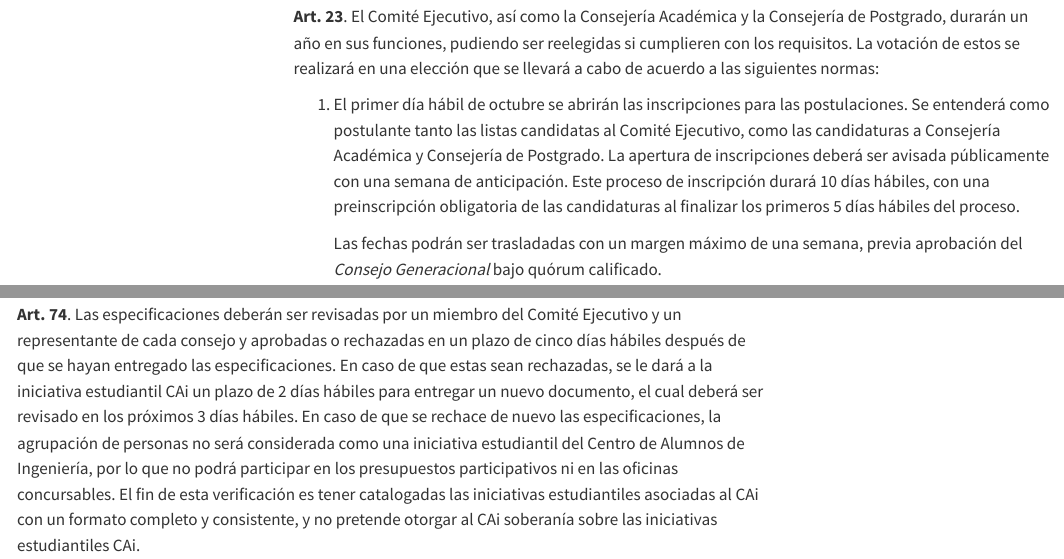
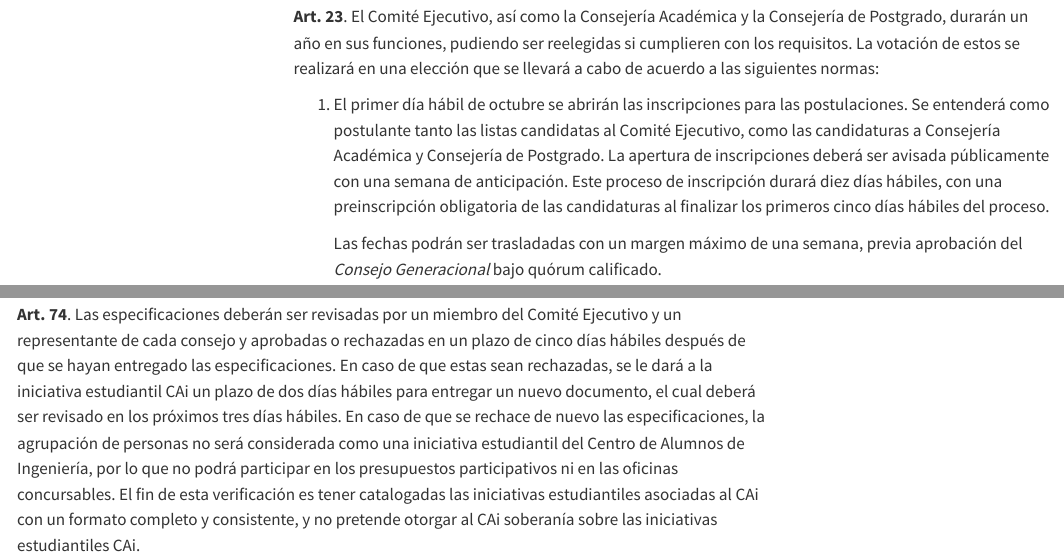
Before and after one commit to caiuc/Estatutos, a Quarto document (index.qmd): the page in a window 1100 px wide, from 12570 px down, and a second part further down, joined at a grey line. Rendered offline with R 4.5, knitr and Pandoc in place of Quarto, with nearby package versions; menus at the side of the page are left out.

Commit message:
formato dias

```diff
--- a/index.qmd
+++ b/index.qmd
@@ -293,7 +293,7 @@ reference="consejoExtraordinario"}. En caso de no encontrarse presente, cualquie
     b)  Llevar control de asistencia y someter a aprobación el acta de
         cada Consejo, que se dará por aprobada mediante correo
         electrónico, a menos que un miembro del consejo se oponga. El
-        plazo para oponerse será de 2 días. En caso de rechazo de la
+        plazo para oponerse será de dos días. En caso de rechazo de la
         primera publicación del acta, existirán 3 instancias mediante
         correo electrónico para llegar a consenso sobre el acta escrita
         (entiéndase como instancia cada vez que se le envíe a los
@@ -808,9 +808,9 @@ elección que se llevará a cabo de acuerdo a las siguientes normas:
     candidatas al Comité Ejecutivo, como las candidaturas a Consejería
     Académica y Consejería de Postgrado. La apertura de inscripciones
     deberá ser avisada públicamente con una semana de anticipación. Este
-    proceso de inscripción durará 10 días hábiles, con una
+    proceso de inscripción durará diez días hábiles, con una
     preinscripción obligatoria de las candidaturas al finalizar los
-    primeros 5 días hábiles del proceso.
+    primeros cinco días hábiles del proceso.
 
     Las fechas podrán ser trasladadas con un margen máximo de una
     semana, previa aprobación del *Consejo Generacional* bajo quórum
@@ -828,7 +828,7 @@ elección que se llevará a cabo de acuerdo a las siguientes normas:
 
 3.  En caso de empate entre candidaturas de una lista abierta, la lista
     tendrá que dirimir el empate y entregarlo al CAi en ejercicio con un
-    plazo máximo de 2 días hábiles posterior al fin del recuento de
+    plazo máximo de dos días hábiles posterior al fin del recuento de
     votos.
 
 4.  No existe restricción con respecto al número máximo de postulantes a
@@ -992,7 +992,7 @@ elección que se llevará a cabo de acuerdo a las siguientes normas:
         ninguna de ellas obtengan más del 50% de los votos válidamente
         emitidos. Se entenderá como válidamente emitidos los votos
         totales sin contar blancos ni nulos. La segunda vuelta se
-        realizará a lo más 5 días hábiles después del término de la
+        realizará a lo más cinco días hábiles después del término de la
         primera vuelta, y se regirá como una votación de solo dos
         postulantes.
 :::
@@ -1997,9 +1997,9 @@ incluso para iniciativas estudiantiles ya asociadas al CAi.
 del Comité Ejecutivo y un representante de cada consejo y aprobadas o
 rechazadas en un plazo de cinco días hábiles después de que se hayan
 entregado las especificaciones. En caso de que estas sean rechazadas, se
-le dará a la iniciativa estudiantil CAi un plazo de 2 días hábiles para
+le dará a la iniciativa estudiantil CAi un plazo de dos días hábiles para
 entregar un nuevo documento, el cual deberá ser revisado en los próximos
-3 días hábiles. En caso de que se rechace de nuevo las especificaciones,
+tres días hábiles. En caso de que se rechace de nuevo las especificaciones,
 la agrupación de personas no será considerada como una iniciativa
 estudiantil del Centro de Alumnos de Ingeniería, por lo que no podrá
 participar en los presupuestos participativos ni en las oficinas concursables.
@@ -2167,8 +2167,8 @@ de Docencia, un integrante de la Consejería Académica y un Representante de ca
 consejo y aprobadas o rechazadas en un plazo de cinco días hábiles
 después de que se haya acabado el plazo para entregar las
 especificaciones. En caso de que estas sean rechazadas, se dará al
-capítulo estudiantil un plazo de 2 días hábiles para entregar un nuevo
-documento, el cual deberá ser revisado en los próximos 3 días hábiles.
+capítulo estudiantil un plazo de dos días hábiles para entregar un nuevo
+documento, el cual deberá ser revisado en los próximos tres días hábiles.
 En caso de que se rechacen nuevamente las especificaciones, la
 agrupación no será considerada como un capítulo estudiantil del Centro
 de Alumnos de Ingeniería. El fin de esta verificación es tener
```
Also changed, not shown: index.qmd (2 more changed lines).
